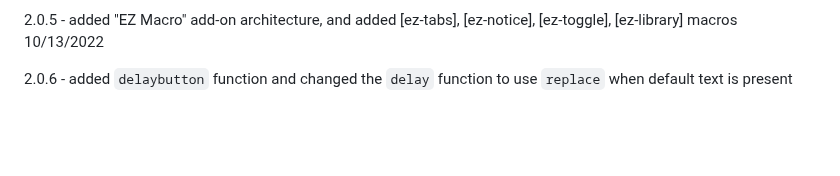
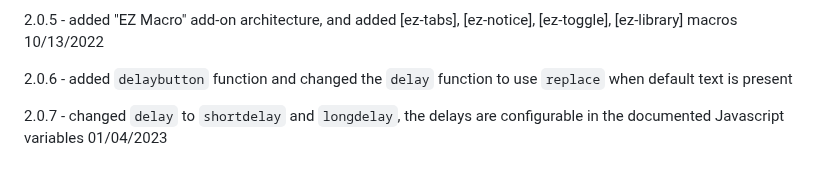
Before and after one commit to NewPath-Consulting/ez-wildapricot-webdesigner, a Markdown page: README.md, the part around the change. GitHub-like rendering; blank space fills up the shorter version.

```diff
--- a/README.md
+++ b/README.md
@@ -528,3 +528,5 @@ EZ WildApricot Web Designer is supported on the latest versions of Chrome, Safar
 2.0.5 - added "EZ Macro" add-on architecture, and added [ez-tabs], [ez-notice], [ez-toggle], [ez-library] macros 10/13/2022
 
 2.0.6 - added `delaybutton` function and changed the `delay` function to use `replace` when default text is present
+
+2.0.7 - changed `delay` to `shortdelay` and `longdelay`, the delays are configurable in the documented Javascript variables 01/04/2023
```
